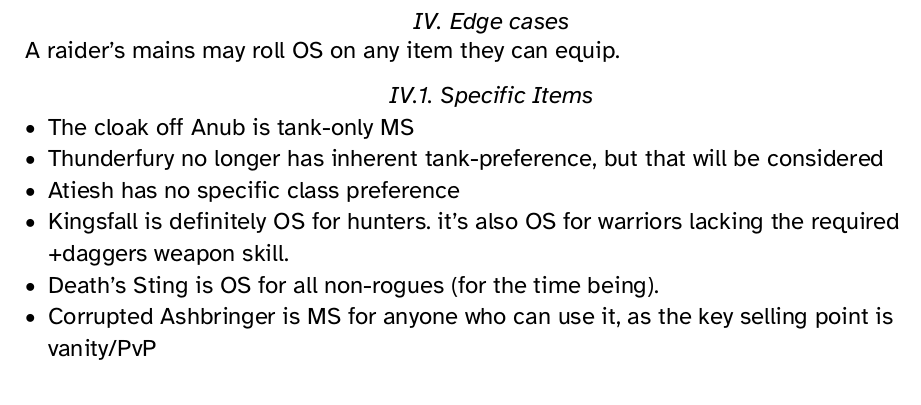
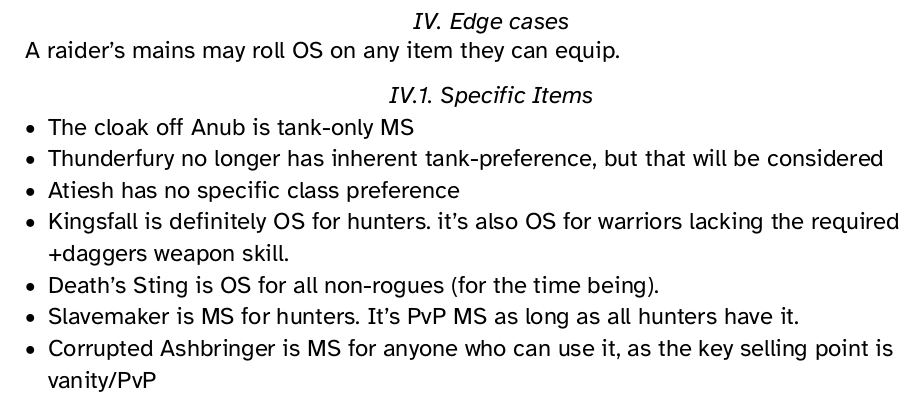
Before and after one commit to Septenary/Serenity-Loot-Document, a Typst document (main.typ): part of page 7 of 14, cut so that both start at the same text. The pictures show the PDF file main.pdf that the author committed with the source.

Commit message:
Slavemaker

```diff
--- a/main.typ
+++ b/main.typ
@@ -177,6 +177,7 @@
 - Atiesh has no specific class preference
 - Kingsfall is definitely OS for hunters. it's also OS for warriors lacking the required +daggers weapon skill.
 - Death's Sting is OS for all non-rogues (for the time being).
+- Slavemaker is MS for hunters. It's PvP MS as long as all hunters have it.
 - Corrupted Ashbringer is MS for anyone who can use it, as the key selling point is vanity/PvP
 
 #linebreak()
```
Also changed, not shown: main.pdf.
